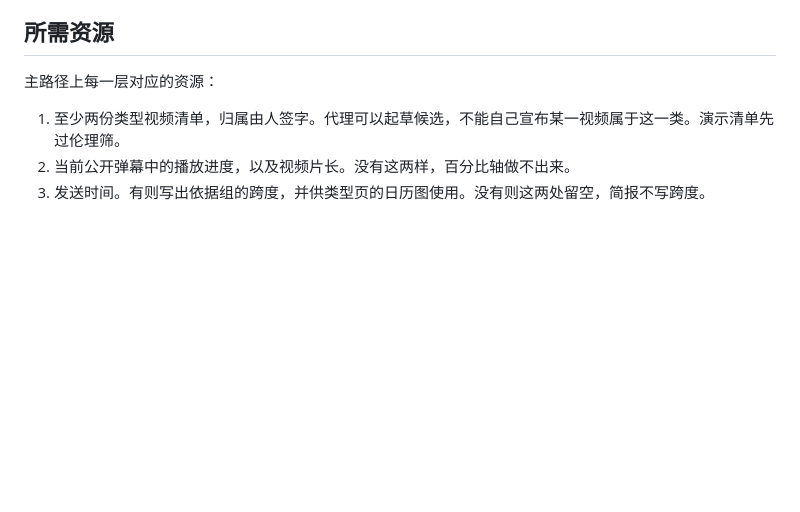
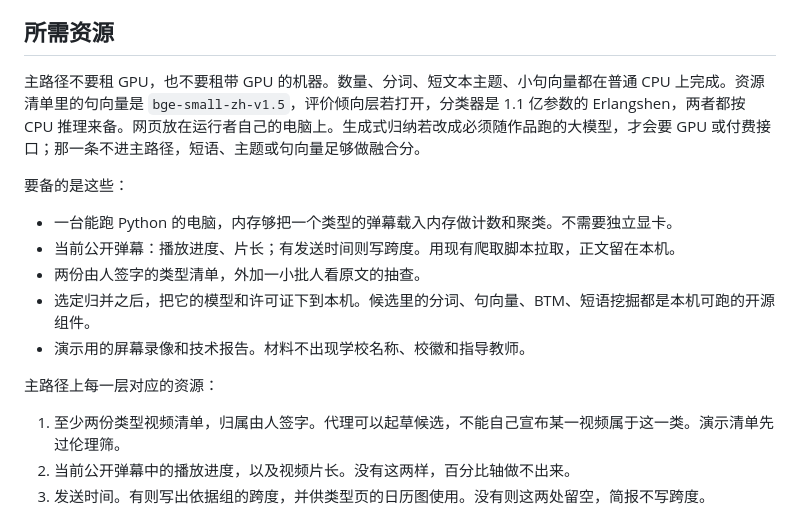
Before and after one commit to DireSabbath/aicomp-2026-tracks, a Markdown page: 项目规划.md, the part around the change. GitHub-like rendering; blank space fills up the shorter version.

Commit message:
写明主路径不需要租 GPU。 (#35)
数量、分词、短文本主题和小句向量在普通 CPU 上完成。大模型生成式不进主路径。

Co-authored-by: Cursor Agent <cursoragent@cursor.com>

```diff
--- a/项目规划.md
+++ b/项目规划.md
@@ -116,6 +116,16 @@
 
 ## 所需资源
 
+主路径不要租 GPU，也不要租带 GPU 的机器。数量、分词、短文本主题、小句向量都在普通 CPU 上完成。资源清单里的句向量是 `bge-small-zh-v1.5`，评价倾向层若打开，分类器是 1.1 亿参数的 Erlangshen，两者都按 CPU 推理来备。网页放在运行者自己的电脑上。生成式归纳若改成必须随作品跑的大模型，才会要 GPU 或付费接口；那一条不进主路径，短语、主题或句向量足够做融合分。
+
+要备的是这些：
+
+- 一台能跑 Python 的电脑，内存够把一个类型的弹幕载入内存做计数和聚类。不需要独立显卡。
+- 当前公开弹幕：播放进度、片长；有发送时间则写跨度。用现有爬取脚本拉取，正文留在本机。
+- 两份由人签字的类型清单，外加一小批人看原文的抽查。
+- 选定归并之后，把它的模型和许可证下到本机。候选里的分词、句向量、BTM、短语挖掘都是本机可跑的开源组件。
+- 演示用的屏幕录像和技术报告。材料不出现学校名称、校徽和指导教师。
+
 主路径上每一层对应的资源：
 
 1. 至少两份类型视频清单，归属由人签字。代理可以起草候选，不能自己宣布某一视频属于这一类。演示清单先过伦理筛。
```
